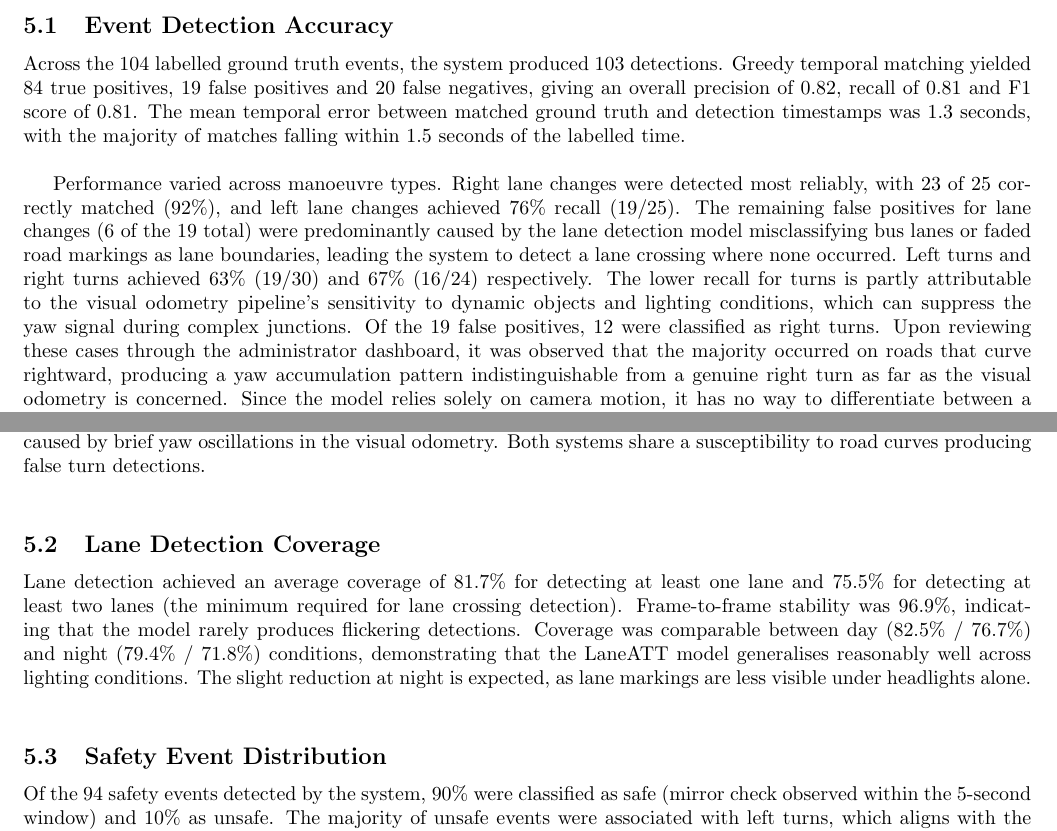
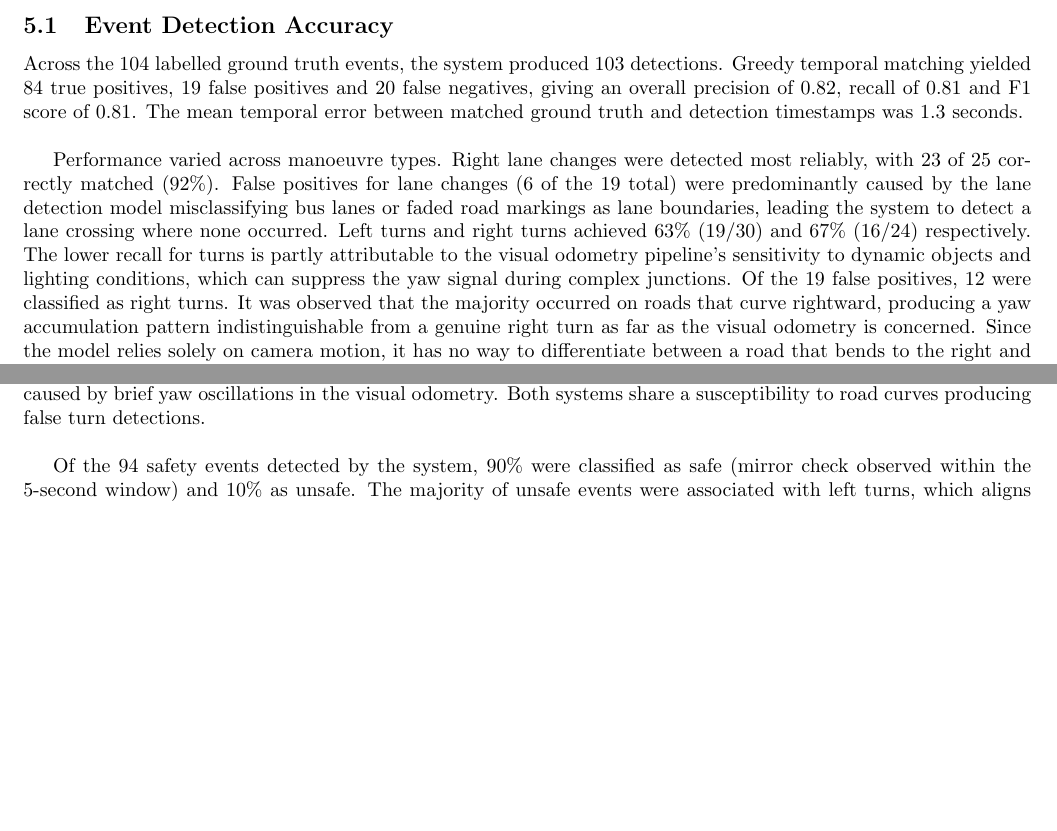
Before and after one commit to ArtyBr/dmis_final_report, a LaTeX document (main.tex): two parts of pages 26 and 28 of 31, joined at a grey line, cut so that both start at the same text, the shorter picture padded with empty space. Compiled offline with pdfLaTeX.

Commit message:
comments in results section

```diff
--- a/main.tex
+++ b/main.tex
@@ -620,9 +621,13 @@ Beyond quantitative accuracy, the system was evaluated through user testing sess
 This section presents the quantitative results of the evaluation methodology described above, covering event detection accuracy, lane detection coverage, and the distribution of safety classifications across detected events.
 
 \subsection{Event Detection Accuracy}
-Across the 104 labelled ground truth events, the system produced 103 detections. Greedy temporal matching yielded 84 true positives, 19 false positives and 20 false negatives, giving an overall precision of 0.82, recall of 0.81 and F1 score of 0.81. The mean temporal error between matched ground truth and detection timestamps was 1.3 seconds, with the majority of matches falling within 1.5 seconds of the labelled time.\\
+Across the 104 labelled ground truth events, the system produced 103 detections. Greedy temporal matching yielded 84 true positives, 19 false positives and 20 false negatives, giving an overall precision of 0.82, recall of 0.81 and F1 score of 0.81. The mean temporal error between matched ground truth and detection timestamps was 1.3 seconds.\\
 
-Performance varied across manoeuvre types. Right lane changes were detected most reliably, with 23 of 25 correctly matched (92\%), and left lane changes achieved 76\% recall (19/25). The remaining false positives for lane changes (6 of the 19 total) were predominantly caused by the lane detection model misclassifying bus lanes or faded road markings as lane boundaries, leading the system to detect a lane crossing where none occurred. Left turns and right turns achieved 63\% (19/30) and 67\% (16/24) respectively. The lower recall for turns is partly attributable to the visual odometry pipeline's sensitivity to dynamic objects and lighting conditions, which can suppress the yaw signal during complex junctions. Of the 19 false positives, 12 were classified as right turns. Upon reviewing these cases through the administrator dashboard, it was observed that the majority occurred on roads that curve rightward, producing a yaw accumulation pattern indistinguishable from a genuine right turn as far as the visual odometry is concerned. Since the model relies solely on camera motion, it has no way to differentiate between a road that bends to the right and a deliberate right turn at a junction. Mitigating this would require incorporating additional environmental context, such as detecting give-way lines, junction markings, or changes in road topology that distinguish intersections from curved road segments (Figure \ref{fig:right_turn_misclass}).\\
+% Place a table here showing all of the counts of detections, false postiives/negatives for each class
+
+% Make the sentence explaining the VO pipeline's lower recall more layman-friendly
+
+Performance varied across manoeuvre types. Right lane changes were detected most reliably, with 23 of 25 correctly matched (92\%). False positives for lane changes (6 of the 19 total) were predominantly caused by the lane detection model misclassifying bus lanes or faded road markings as lane boundaries, leading the system to detect a lane crossing where none occurred. Left turns and right turns achieved 63\% (19/30) and 67\% (16/24) respectively. The lower recall for turns is partly attributable to the visual odometry pipeline's sensitivity to dynamic objects and lighting conditions, which can suppress the yaw signal during complex junctions. Of the 19 false positives, 12 were classified as right turns. It was observed that the majority occurred on roads that curve rightward, producing a yaw accumulation pattern indistinguishable from a genuine right turn as far as the visual odometry is concerned. Since the model relies solely on camera motion, it has no way to differentiate between a road that bends to the right and a deliberate right turn at a junction. Mitigating this would require incorporating additional environmental context, such as detecting give-way lines, junction markings, or changes in road topology that distinguish intersections from curved road segments (Figure \ref{fig:right_turn_misclass}).\\
 
 \begin{figure}[H]
     \centering
@@ -702,11 +709,11 @@ Our system achieves a higher F1 score on three of the four manoeuvre types. The
 
 The systems also differ qualitatively in their failure modes. Zekany et al.\ acknowledge that left and right lane changes ``alias frequently'' in their system, confirmed by 70\% of left lane changes being misclassified as right lane changes in their confusion matrix. Our system avoids this directional confusion entirely, because lane change direction is determined by explicit lane boundary crossing detection rather than trajectory shape matching. The only cross-type confusions in our matched-events matrix are between left and right turns (17\% and 6\% respectively), caused by brief yaw oscillations in the visual odometry. Both systems share a susceptibility to road curves producing false turn detections.\\
 
-\subsection{Lane Detection Coverage}
-Lane detection achieved an average coverage of 81.7\% for detecting at least one lane and 75.5\% for detecting at least two lanes (the minimum required for lane crossing detection). Frame-to-frame stability was 96.9\%, indicating that the model rarely produces flickering detections. Coverage was comparable between day (82.5\% / 76.7\%) and night (79.4\% / 71.8\%) conditions, demonstrating that the LaneATT model generalises reasonably well across lighting conditions. The slight reduction at night is expected, as lane markings are less visible under headlights alone.\\
+Of the 94 safety events detected by the system, 90\% were classified as safe (mirror check observed within the 5-second window) and 10\% as unsafe. The majority of unsafe events were associated with left turns, which aligns with the expectation that left turns in UK driving require checking the right mirror (a less habitual action for many drivers). Right turns and lane changes had very few unsafe detections, consistent with the more natural tendency to check mirrors on the corresponding side before merging or turning.
 
-\subsection{Safety Event Distribution}
-Of the 94 safety events detected by the system, 90\% were classified as safe (mirror check observed within the 5-second window) and 10\% as unsafe. The majority of unsafe events were associated with left turns, which aligns with the expectation that left turns in UK driving require checking the right mirror (a less habitual action for many drivers). Right turns and lane changes had very few unsafe detections, consistent with the more natural tendency to check mirrors on the corresponding side before merging or turning.
+% Next, discuss the safety stats and false positives/negatives of the users who have used the website.
+
+
 
 \newpage
 
```
Also changed, not shown: main.tex (3 more changed lines).
